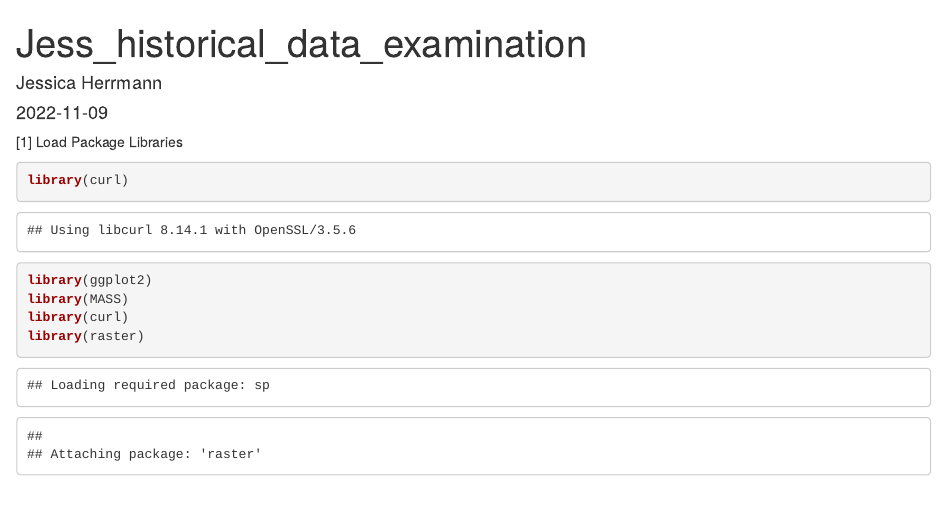
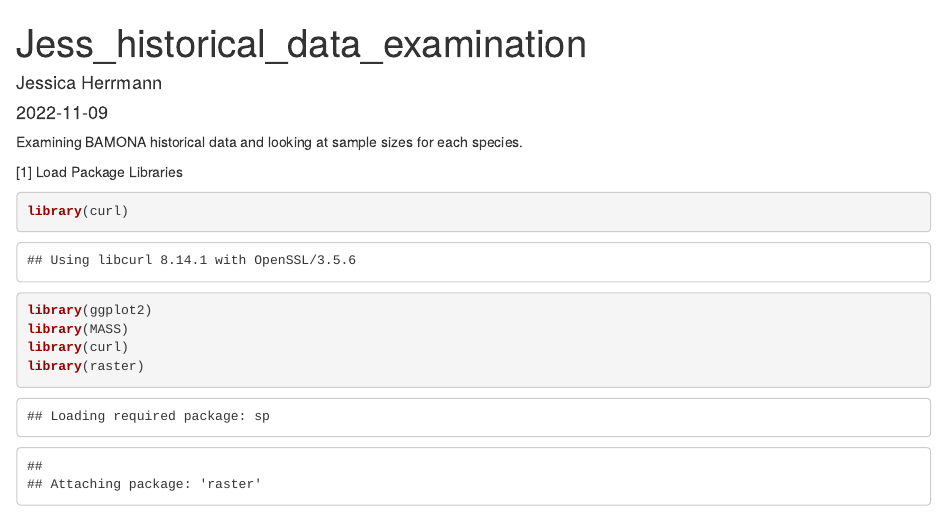
Before and after one commit to butterfliesrcool/BAMONA, an R Markdown document (Jess_historical_data_examination.Rmd): the page in a window 1100 px wide, from its top. Rendered offline with R 4.5, knitr and Pandoc, with nearby package versions; some code elsewhere in the file could not run offline.

Commit message:
updates 11/10/22 JH

````diff
--- a/Jess_historical_data_examination.Rmd
+++ b/Jess_historical_data_examination.Rmd
@@ -4,6 +4,7 @@ author: "Jessica Herrmann"
 date: "2022-11-09"
 output: html_document
 ---
+Examining BAMONA historical data and looking at sample sizes for each species.
 
 [1] Load Package Libraries
 ```{r}
````
